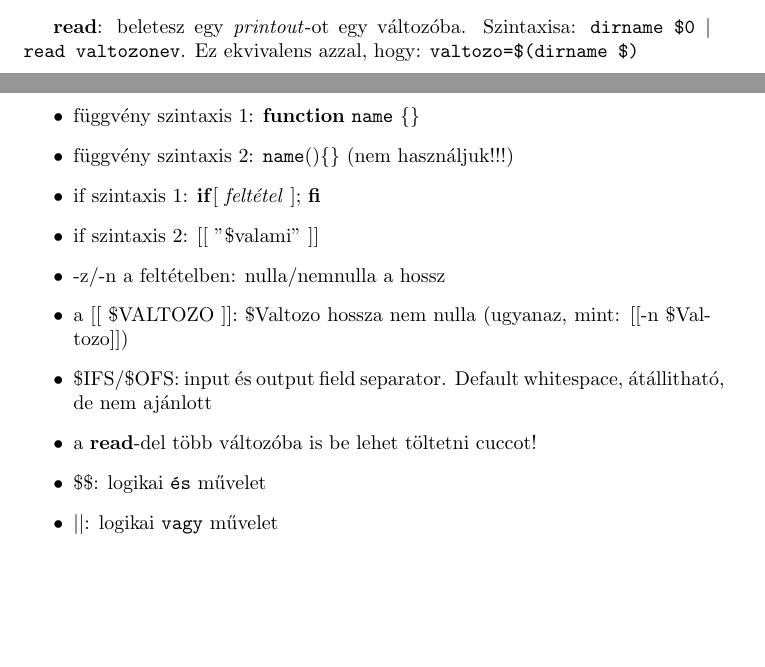
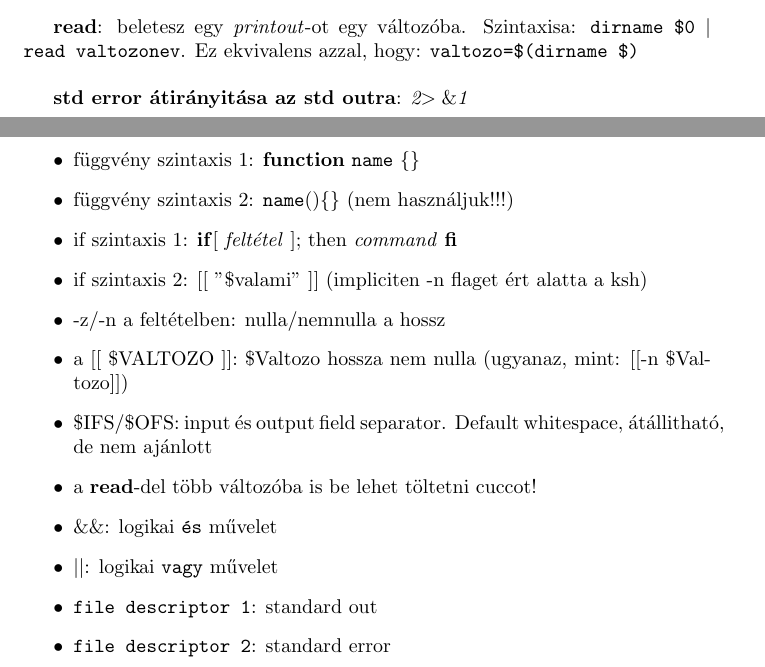
Before and after one commit to Sohaur/ksh, a LaTeX paper (kornshell.tex): two parts of pages 1 and 2 of 2, joined at a grey line, cut so that both start at the same text, the shorter picture padded with empty space. Compiled offline with pdfLaTeX.

Commit message:
tex source edited and improved

```diff
--- a/kornshell.tex
+++ b/kornshell.tex
@@ -44,6 +44,8 @@ fi
 
 \textbf{read}: beletesz egy \textit{printout}-ot egy változóba. Szintaxisa: \texttt{dirname \$0 $|$ read valtozonev}. Ez ekvivalens azzal, hogy: \texttt{valtozo=\$(dirname \$)}\newline
 
+\textbf{std error átirányitása az std outra}: \textit{2$>\&$1}
+
 
 \newpage
 \section{Okosságok}
@@ -53,14 +55,16 @@ fi
 	\item printout berakása változóba: \texttt{w=\$(cd \$(dirname \$0));pwd}
 	\item függvény szintaxis 1: \textbf{function} \texttt{name} \{\}
 	\item függvény szintaxis 2: \texttt{name}()\{\} (nem használjuk!!!)
-	\item if szintaxis 1: \textbf{if}[ \textit{feltétel} ]; \textbf{fi}
-	\item if szintaxis 2: [[ "\$valami" ]]
+	\item if szintaxis 1: \textbf{if}[ \textit{feltétel} ]; then \textit{command} \textbf{fi}
+	\item if szintaxis 2: [[ "\$valami" ]] (impliciten -n flaget ért alatta a ksh)
 	\item -z/-n a feltételben: nulla/nemnulla a hossz
 	\item a [[ \$VALTOZO ]]: \$Valtozo hossza nem nulla (ugyanaz, mint: [[-n \$Valtozo]])
 	\item \$IFS/\$OFS: input és output field separator. Default whitespace, átállitható, de nem ajánlott
 	\item a \textbf{read}-del több változóba is be lehet töltetni cuccot!
-	\item \$\$: logikai \texttt{és} művelet
+	\item \&\&: logikai \texttt{és} művelet
 	\item $||$: logikai \texttt{vagy} művelet
+	\item \texttt{file descriptor 1}: standard out
+	\item \texttt{file descriptor 2}: standard error
 
 \end{itemize}
 
```
Also changed, not shown: kornshell.pdf.
